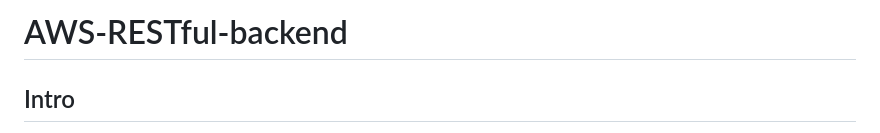
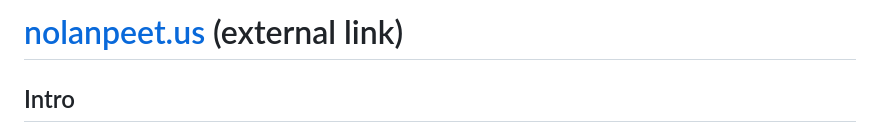
Before and after one commit to NolieRavioli/AWS-RESTful-backend, a Markdown page: website-nolanpeet_us/README.md, the part around the change. Drawn GitHub-style.

```diff
--- a/website-nolanpeet_us/README.md
+++ b/website-nolanpeet_us/README.md
@@ -1,4 +1,4 @@
-# AWS-RESTful-backend
+# [nolanpeet.us](https://nolanpeet.us) (external link)
 
 ## Intro
 
```
